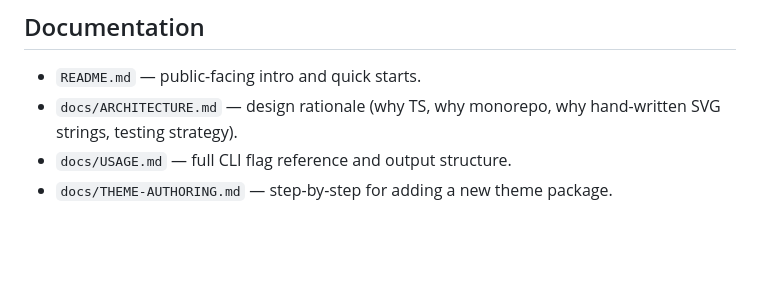
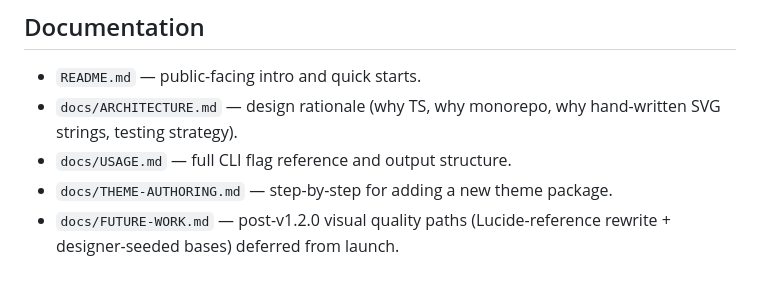
Before and after one commit to ochowei/game-asset-2026-1, a Markdown page: CLAUDE.md, the part around the change. GitHub-like rendering; blank space fills up the shorter version.

```diff
--- a/CLAUDE.md
+++ b/CLAUDE.md
@@ -71,3 +71,4 @@ Output is consumed three ways: returned as a string (core API), written to disk
 - `docs/ARCHITECTURE.md` — design rationale (why TS, why monorepo, why hand-written SVG strings, testing strategy).
 - `docs/USAGE.md` — full CLI flag reference and output structure.
 - `docs/THEME-AUTHORING.md` — step-by-step for adding a new theme package.
+- `docs/FUTURE-WORK.md` — post-v1.2.0 visual quality paths (Lucide-reference rewrite + designer-seeded bases) deferred from launch.
```
Also changed, not shown: docs/FUTURE-WORK.md (added, +227 -0 lines).
